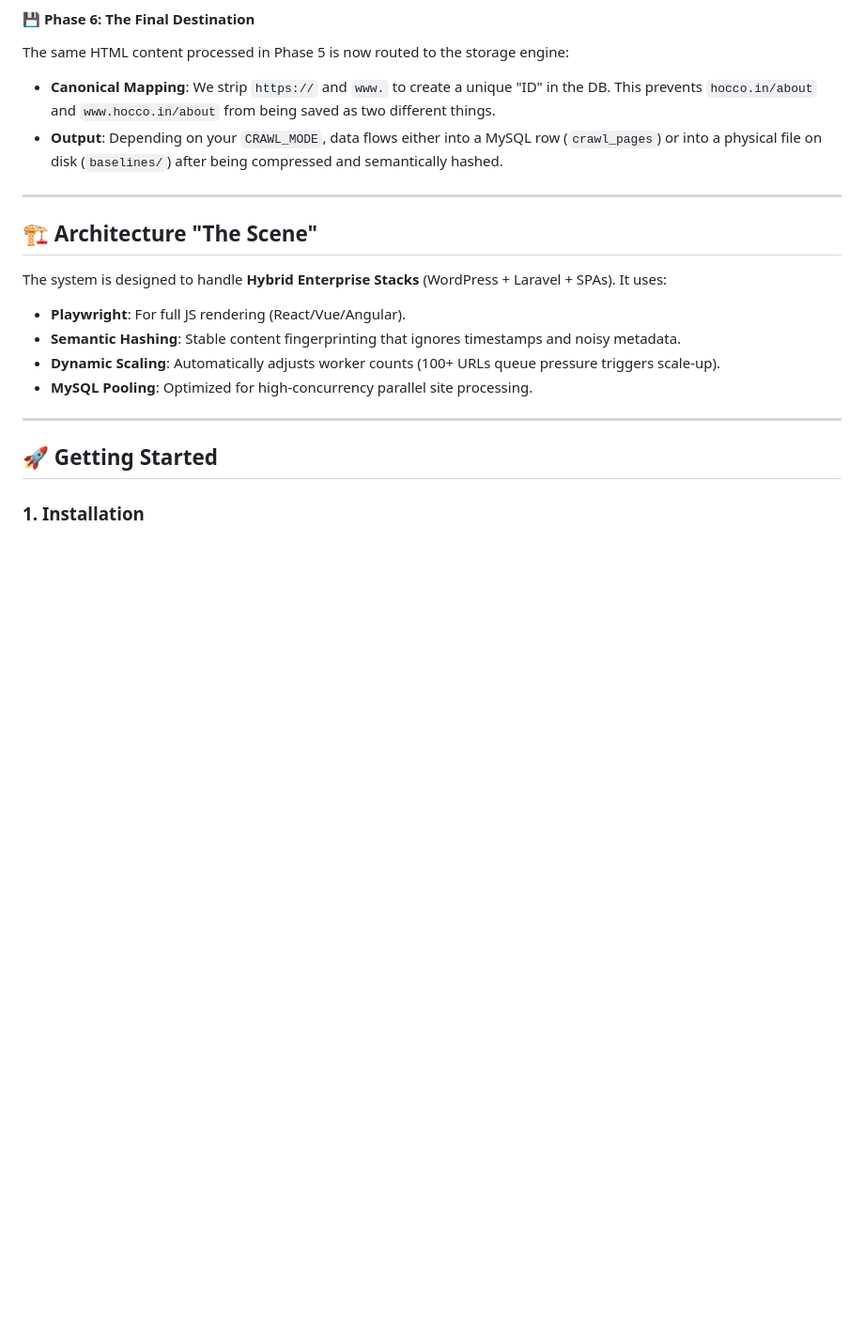
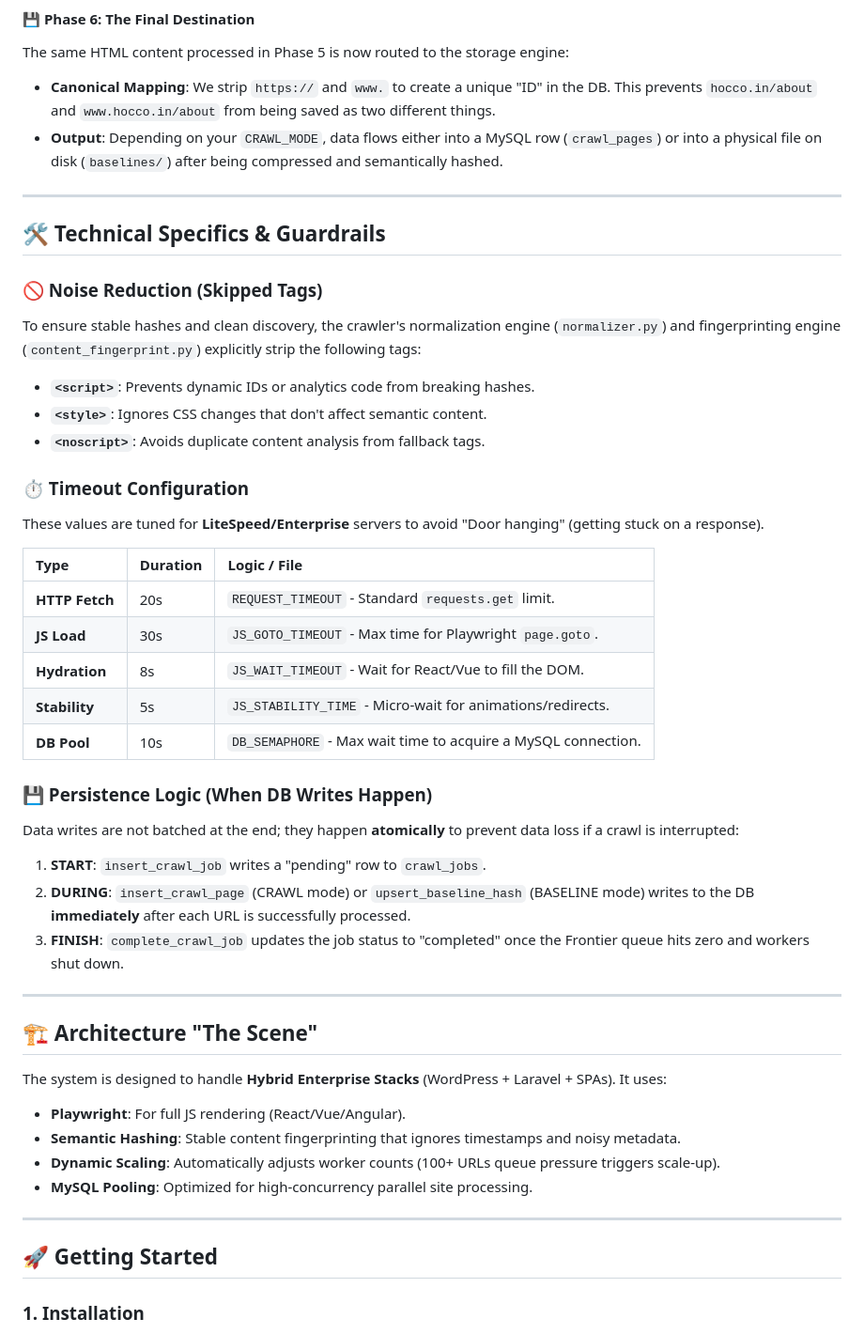
Before and after one commit to Ailover123/Web_Crawler, a Markdown page: baseline-crawler/README.md, the part around the change. Shown at 94% size. Rendered like a GitHub page; blank space fills up the shorter version.

Commit message:
updated readme with timeout and skipped tags data

```diff
--- a/baseline-crawler/README.md
+++ b/baseline-crawler/README.md
@@ -63,6 +63,33 @@ Once a Worker takes a URL, the data flow splits:
 The same HTML content processed in Phase 5 is now routed to the storage engine:
 *   **Canonical Mapping**: We strip `https://` and `www.` to create a unique "ID" in the DB. This prevents `hocco.in/about` and `www.hocco.in/about` from being saved as two different things.
 *   **Output**: Depending on your `CRAWL_MODE`, data flows either into a MySQL row (`crawl_pages`) or into a physical file on disk (`baselines/`) after being compressed and semantically hashed.
+
+---
+
+## 🛠️ Technical Specifics & Guardrails
+
+### 🚫 Noise Reduction (Skipped Tags)
+To ensure stable hashes and clean discovery, the crawler's normalization engine (`normalizer.py`) and fingerprinting engine (`content_fingerprint.py`) explicitly strip the following tags:
+*   **`<script>`**: Prevents dynamic IDs or analytics code from breaking hashes.
+*   **`<style>`**: Ignores CSS changes that don't affect semantic content.
+*   **`<noscript>`**: Avoids duplicate content analysis from fallback tags.
+
+### ⏱️ Timeout Configuration
+These values are tuned for **LiteSpeed/Enterprise** servers to avoid "Door hanging" (getting stuck on a response).
+
+| Type | Duration | Logic / File |
+| :--- | :--- | :--- |
+| **HTTP Fetch** | 20s | `REQUEST_TIMEOUT` - Standard `requests.get` limit. |
+| **JS Load** | 30s | `JS_GOTO_TIMEOUT` - Max time for Playwright `page.goto`. |
+| **Hydration** | 8s | `JS_WAIT_TIMEOUT` - Wait for React/Vue to fill the DOM. |
+| **Stability** | 5s | `JS_STABILITY_TIME` - Micro-wait for animations/redirects. |
+| **DB Pool** | 10s | `DB_SEMAPHORE` - Max wait time to acquire a MySQL connection. |
+
+### 💾 Persistence Logic (When DB Writes Happen)
+Data writes are not batched at the end; they happen **atomically** to prevent data loss if a crawl is interrupted:
+1.  **START**: `insert_crawl_job` writes a "pending" row to `crawl_jobs`.
+2.  **DURING**: `insert_crawl_page` (CRAWL mode) or `upsert_baseline_hash` (BASELINE mode) writes to the DB **immediately** after each URL is successfully processed.
+3.  **FINISH**: `complete_crawl_job` updates the job status to "completed" once the Frontier queue hits zero and workers shut down.
 
 ---
 
```
